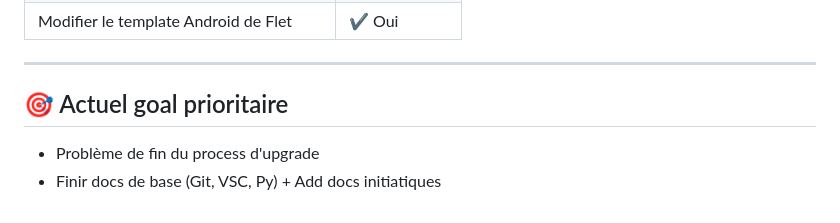
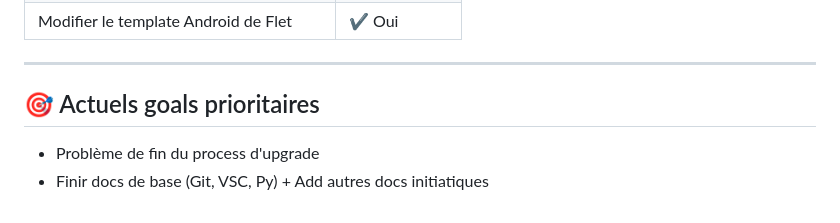
Before and after one commit to GrCOTE7/gsm, a Markdown page: README.md, the part around the change. GitHub-like rendering.

Commit message:
doc minor corr

```diff
--- a/README.md
+++ b/README.md
@@ -276,7 +276,7 @@ Debug / Iphone :
 
 ---
 
-## 🎯 Actuel goal prioritaire
+## 🎯 Actuels goals prioritaires
 
 * Problème de fin du process d'upgrade
-* Finir docs de base (Git, VSC, Py) + Add docs initiatiques
+* Finir docs de base (Git, VSC, Py) + Add autres docs initiatiques
```
